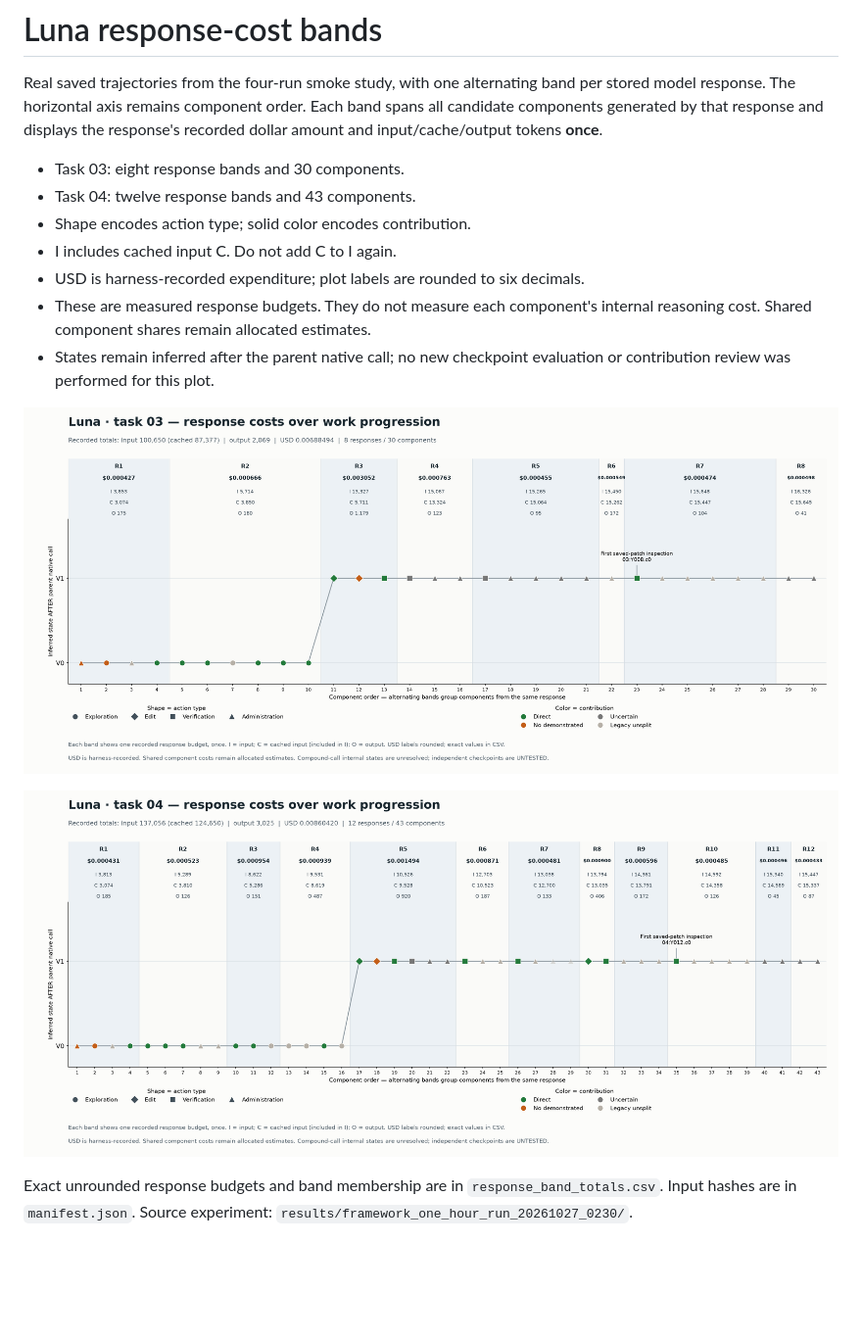
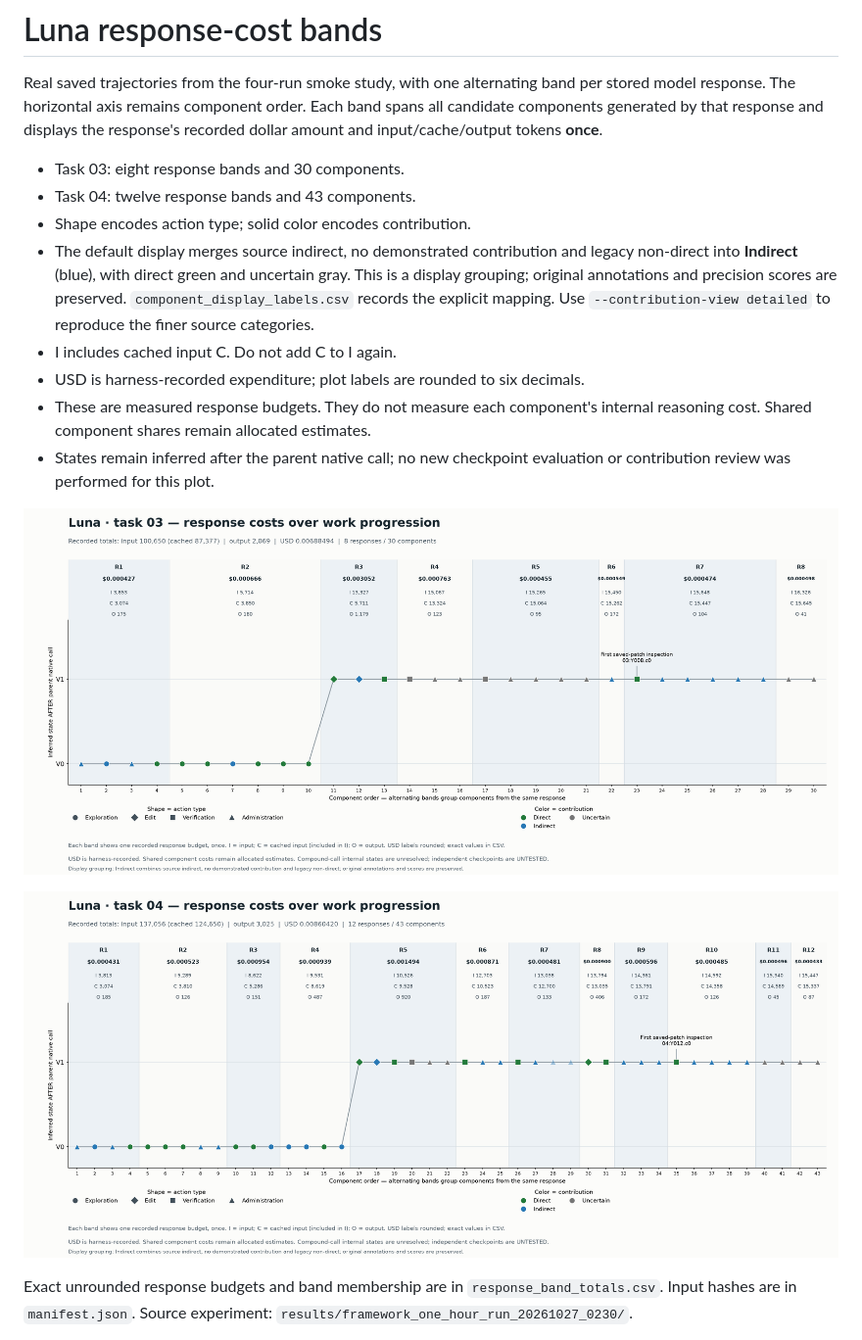
Before and after one commit to samuelthen/framework, a Markdown page: results/response_cost_bands_20261027/README.md, the part around the change. Shown at 98% size. Drawn GitHub-style; pictures changed too: results/response_cost_bands_20261027/luna_task_03_response_costs.png, results/response_cost_bands_20261027/luna_task_04_response_costs.png; blank space fills up the shorter version.

Commit message:
Merge indirect and no-demonstrated labels in Luna graph display

```diff
--- a/results/response_cost_bands_20261027/README.md
+++ b/results/response_cost_bands_20261027/README.md
@@ -8,6 +8,11 @@ response's recorded dollar amount and input/cache/output tokens **once**.
 - Task 03: eight response bands and 30 components.
 - Task 04: twelve response bands and 43 components.
 - Shape encodes action type; solid color encodes contribution.
+- The default display merges source indirect, no demonstrated contribution and
+  legacy non-direct into **Indirect** (blue), with direct green and uncertain
+  gray. This is a display grouping; original annotations and precision scores
+  are preserved. `component_display_labels.csv` records the explicit mapping.
+  Use `--contribution-view detailed` to reproduce the finer source categories.
 - I includes cached input C. Do not add C to I again.
 - USD is harness-recorded expenditure; plot labels are rounded to six decimals.
 - These are measured response budgets. They do not measure each component's
```
Also changed, not shown: 7 other files.
